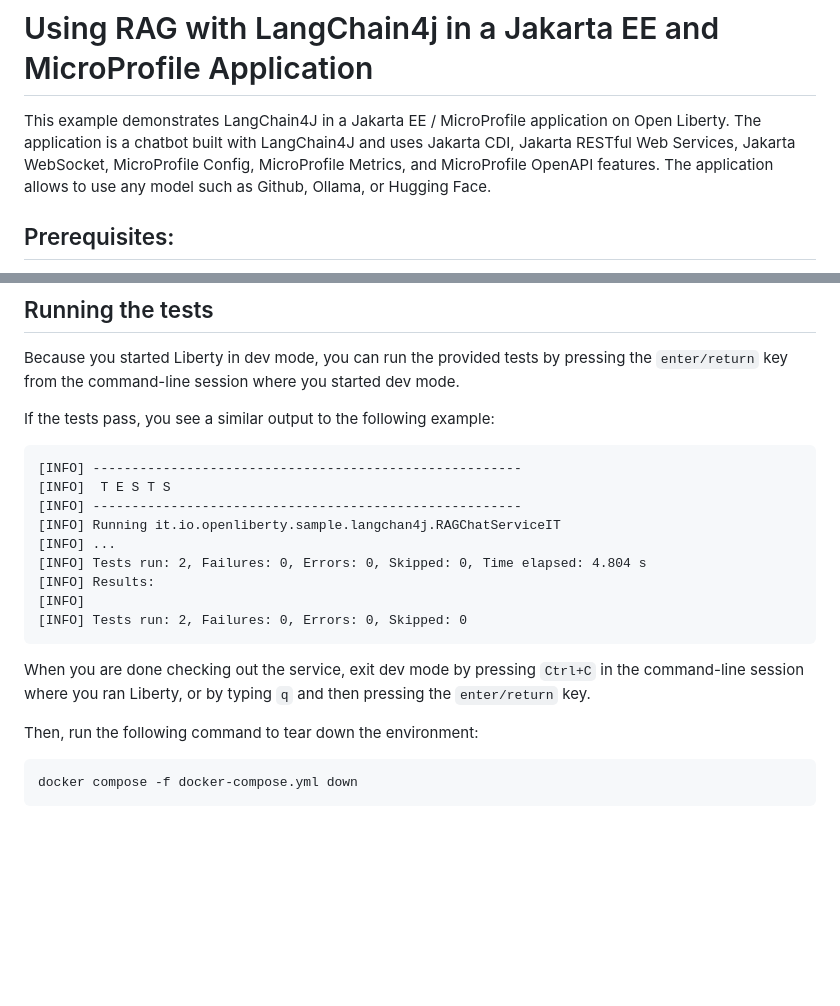
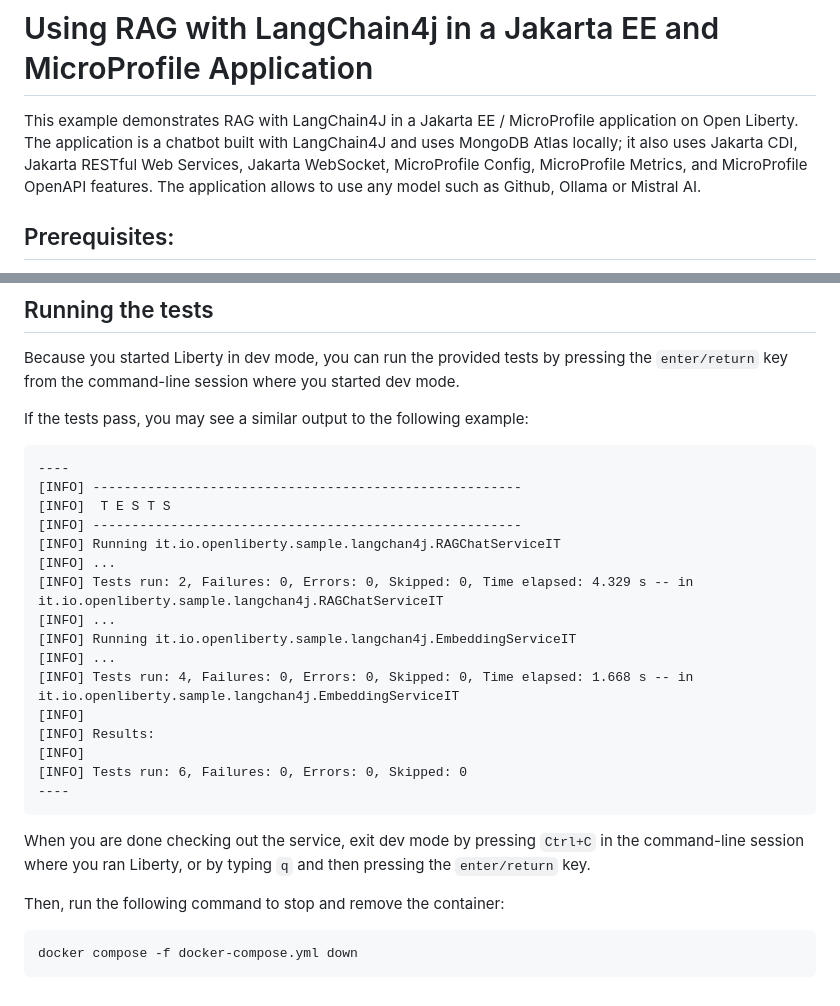
Before and after one commit to OpenLiberty/sample-langchain4j, a Markdown page: rag-db/README.md, 2 parts joined by grey strips. Rendered like a GitHub page; blank space fills up the shorter version.

Commit message:
updated readme for the test section, and some readme content
Signed-off-by: Siaa Gor <Siaa.Gor@ibm.com>

````diff
--- a/rag-db/README.md
+++ b/rag-db/README.md
@@ -1,6 +1,6 @@
 # Using RAG with LangChain4j in a Jakarta EE and MicroProfile Application
 
-This example demonstrates LangChain4J in a Jakarta EE / MicroProfile application on Open Liberty. The application is a chatbot built with LangChain4J and uses Jakarta CDI, Jakarta RESTful Web Services, Jakarta WebSocket, MicroProfile Config, MicroProfile Metrics, and MicroProfile OpenAPI features. The application allows to use any model such as Github, Ollama, or Hugging Face.
+This example demonstrates RAG with LangChain4J in a Jakarta EE / MicroProfile application on Open Liberty. The application is a chatbot built with LangChain4J and uses MongoDB Atlas locally; it also uses Jakarta CDI, Jakarta RESTful Web Services, Jakarta WebSocket, MicroProfile Config, MicroProfile Metrics, and MicroProfile OpenAPI features. The application allows to use any model such as Github, Ollama or Mistral AI.
 
 ## Prerequisites:
 
@@ -115,23 +116,30 @@ Use the `sample-langchain4j/rag/src/main/resources/knowledge_base` files to comp
 
 Because you started Liberty in dev mode, you can run the provided tests by pressing the `enter/return` key from the command-line session where you started dev mode.
 
-If the tests pass, you see a similar output to the following example:
+If the tests pass, you may see a similar output to the following example:
 
 ```
+----
 [INFO] -------------------------------------------------------
 [INFO]  T E S T S
 [INFO] -------------------------------------------------------
 [INFO] Running it.io.openliberty.sample.langchan4j.RAGChatServiceIT
 [INFO] ...
-[INFO] Tests run: 2, Failures: 0, Errors: 0, Skipped: 0, Time elapsed: 4.804 s
+[INFO] Tests run: 2, Failures: 0, Errors: 0, Skipped: 0, Time elapsed: 4.329 s -- in it.io.openliberty.sample.langchan4j.RAGChatServiceIT
+[INFO] ...
+[INFO] Running it.io.openliberty.sample.langchan4j.EmbeddingServiceIT
+[INFO] ...
+[INFO] Tests run: 4, Failures: 0, Errors: 0, Skipped: 0, Time elapsed: 1.668 s -- in it.io.openliberty.sample.langchan4j.EmbeddingServiceIT
+[INFO]
 [INFO] Results:
 [INFO]
-[INFO] Tests run: 2, Failures: 0, Errors: 0, Skipped: 0
+[INFO] Tests run: 6, Failures: 0, Errors: 0, Skipped: 0
+----
 ```
 
 When you are done checking out the service, exit dev mode by pressing `Ctrl+C` in the command-line session where you ran Liberty, or by typing `q` and then pressing the `enter/return` key.
 
-Then, run the following command to tear down the environment:
+Then, run the following command to stop and remove the container:
 
 ```
 docker compose -f docker-compose.yml down
````
Also changed, not shown: other parts of rag-db/README.md (+1 -0 lines).
